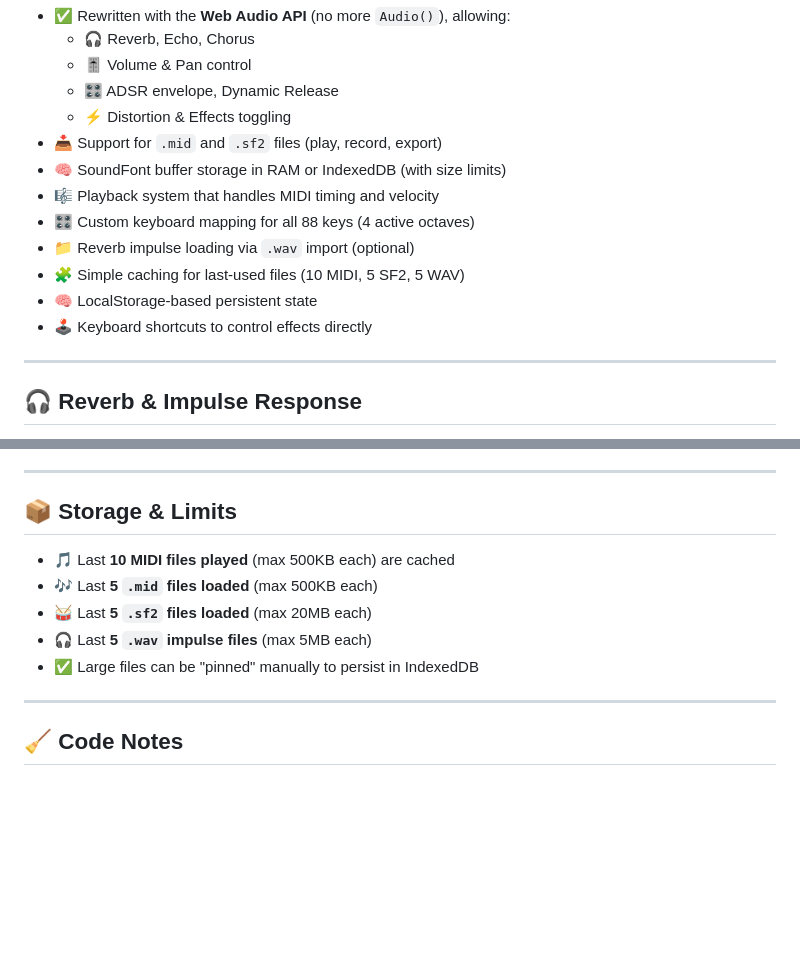
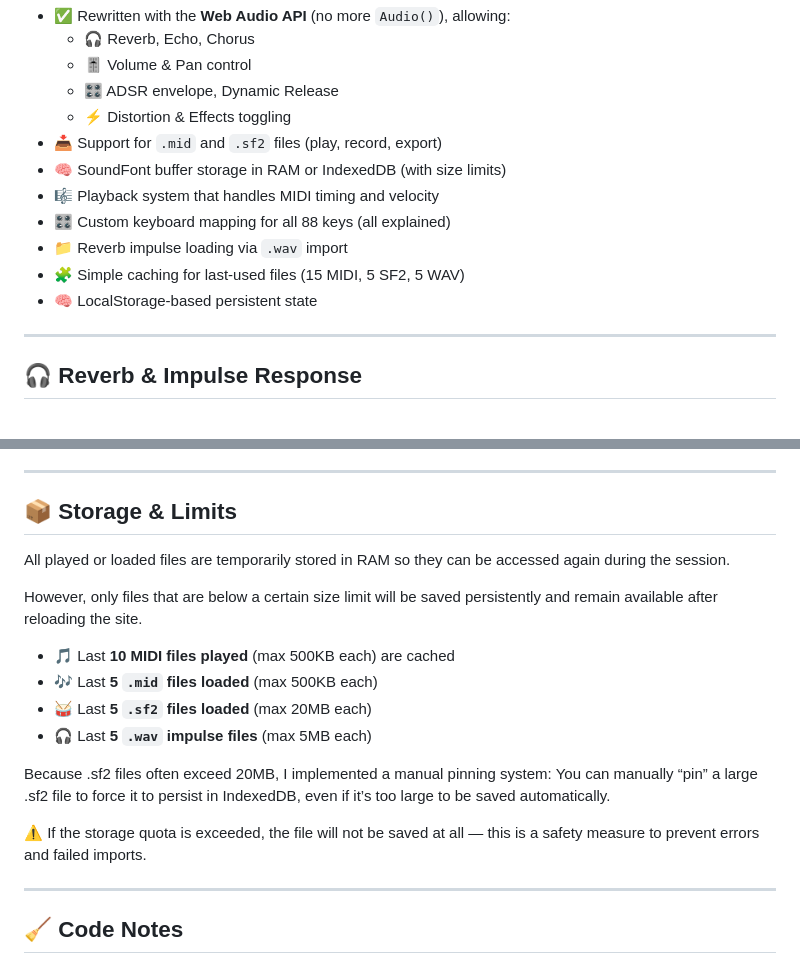
Before and after one commit to Siilsy/Piano, a Markdown page: README.md, 2 parts joined by grey strips. Drawn GitHub-style; blank space fills up the shorter version.

Commit message:
Update README.md
Almost finished ??

```diff
--- a/README.md
+++ b/README.md
@@ -15,11 +15,10 @@ This version introduces advanced audio features, soundfont support, MIDI file ma
 - 📥 Support for `.mid` and `.sf2` files (play, record, export)
 - 🧠 SoundFont buffer storage in RAM or IndexedDB (with size limits)
 - 🎼 Playback system that handles MIDI timing and velocity
-- 🎛️ Custom keyboard mapping for all 88 keys (4 active octaves)
-- 📁 Reverb impulse loading via `.wav` import (optional)
-- 🧩 Simple caching for last-used files (10 MIDI, 5 SF2, 5 WAV)
+- 🎛️ Custom keyboard mapping for all 88 keys (all explained)
+- 📁 Reverb impulse loading via `.wav` import
+- 🧩 Simple caching for last-used files (15 MIDI, 5 SF2, 5 WAV)
 - 🧠 LocalStorage-based persistent state
-- 🕹️ Keyboard shortcuts to control effects directly
 
 ---
 
@@ -104,11 +103,19 @@ If you want to have a piano on your phone, check the first version which was jus
 
 ## 📦 Storage & Limits
 
+All played or loaded files are temporarily stored in RAM so they can be accessed again during the session.
+
+However, only files that are below a certain size limit will be saved persistently and remain available after reloading the site.
+
 - 🎵 Last **10 MIDI files played** (max 500KB each) are cached
 - 🎶 Last **5 `.mid` files loaded** (max 500KB each)
 - 🥁 Last **5 `.sf2` files loaded** (max 20MB each)
 - 🎧 Last **5 `.wav` impulse files** (max 5MB each)
-- ✅ Large files can be "pinned" manually to persist in IndexedDB
+
+Because .sf2 files often exceed 20MB, I implemented a manual pinning system:
+You can manually “pin” a large .sf2 file to force it to persist in IndexedDB, even if it’s too large to be saved automatically.
+
+⚠️ If the storage quota is exceeded, the file will not be saved at all — this is a safety measure to prevent errors and failed imports.
 
 ---
 
```
